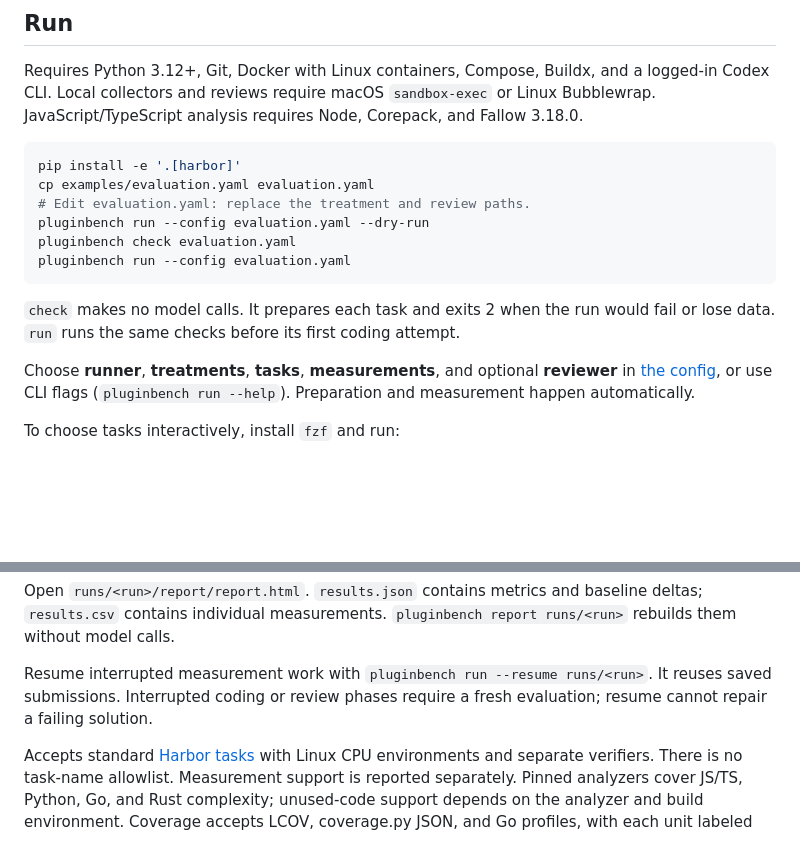
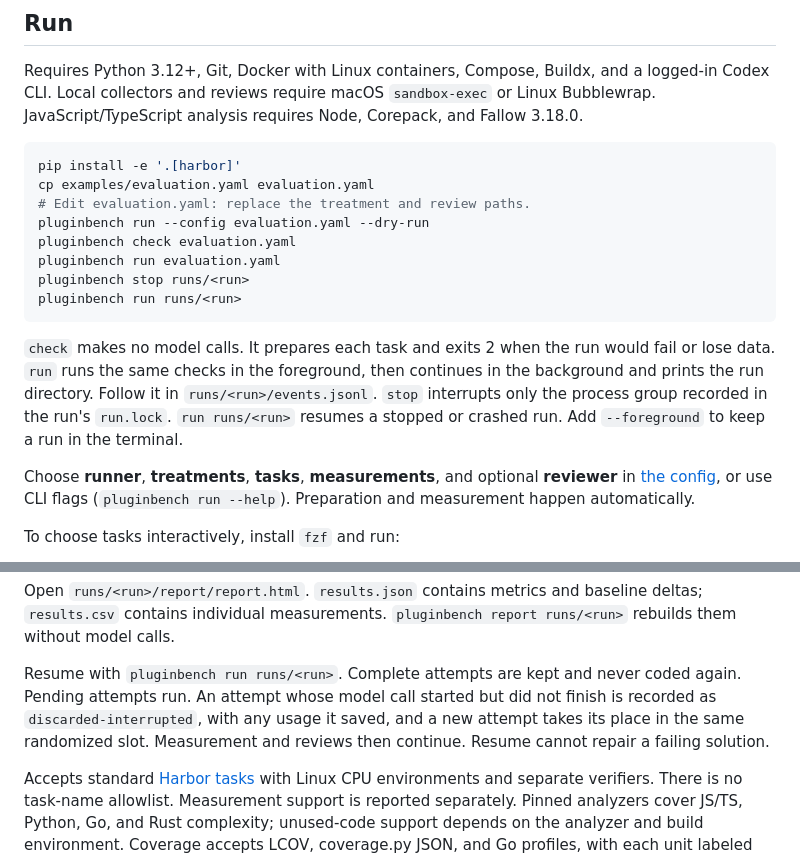
Before and after one commit to filipgutica/pluginbench, a Markdown page: README.md, 2 parts joined by grey strips. Drawn GitHub-style; blank space fills up the shorter version.

Commit message:
docs: describe background runs, stop, and resume

````diff
--- a/README.md
+++ b/README.md
@@ -16,10 +16,12 @@ cp examples/evaluation.yaml evaluation.yaml
 # Edit evaluation.yaml: replace the treatment and review paths.
 pluginbench run --config evaluation.yaml --dry-run
 pluginbench check evaluation.yaml
-pluginbench run --config evaluation.yaml
+pluginbench run evaluation.yaml
+pluginbench stop runs/<run>
+pluginbench run runs/<run>
 ```
 
-`check` makes no model calls. It prepares each task and exits 2 when the run would fail or lose data. `run` runs the same checks before its first coding attempt.
+`check` makes no model calls. It prepares each task and exits 2 when the run would fail or lose data. `run` runs the same checks in the foreground, then continues in the background and prints the run directory. Follow it in `runs/<run>/events.jsonl`. `stop` interrupts only the process group recorded in the run's `run.lock`. `run runs/<run>` resumes a stopped or crashed run. Add `--foreground` to keep a run in the terminal.
 
 Choose **runner**, **treatments**, **tasks**, **measurements**, and optional **reviewer** in [the config](examples/evaluation.yaml), or use CLI flags (`pluginbench run --help`). Preparation and measurement happen automatically.
 
@@ -37,7 +39,7 @@ Compatible vanilla submissions are reused automatically from `$XDG_CACHE_HOME/pl
 
 Open `runs/<run>/report/report.html`. `results.json` contains metrics and baseline deltas; `results.csv` contains individual measurements. `pluginbench report runs/<run>` rebuilds them without model calls.
 
-Resume interrupted measurement work with `pluginbench run --resume runs/<run>`. It reuses saved submissions. Interrupted coding or review phases require a fresh evaluation; resume cannot repair a failing solution.
+Resume with `pluginbench run runs/<run>`. Complete attempts are kept and never coded again. Pending attempts run. An attempt whose model call started but did not finish is recorded as `discarded-interrupted`, with any usage it saved, and a new attempt takes its place in the same randomized slot. Measurement and reviews then continue. Resume cannot repair a failing solution.
 
 Accepts standard [Harbor tasks](docs/running-evaluations.md) with Linux CPU environments and separate verifiers. There is no task-name allowlist. Measurement support is reported separately. Pinned analyzers cover JS/TS, Python, Go, and Rust complexity; unused-code support depends on the analyzer and build environment. Coverage accepts LCOV, coverage.py JSON, and Go profiles, with each unit labeled separately. It is reported for the lines each attempt added. Python per-test coverage also flags redundant added tests. Tasks that ship `solution/solution.patch` are measured as a reference baseline. Preparation probes selected collectors twice before coding. A broken collector stops the run before paid calls. A measure with no collector for a task, such as coverage on an image without a coverage tool, is reported as not configured. `measurement_settings.require_ready: true` stops on those too.
 
````
Also changed, not shown: docs/running-evaluations.md (+10 -9 lines).
